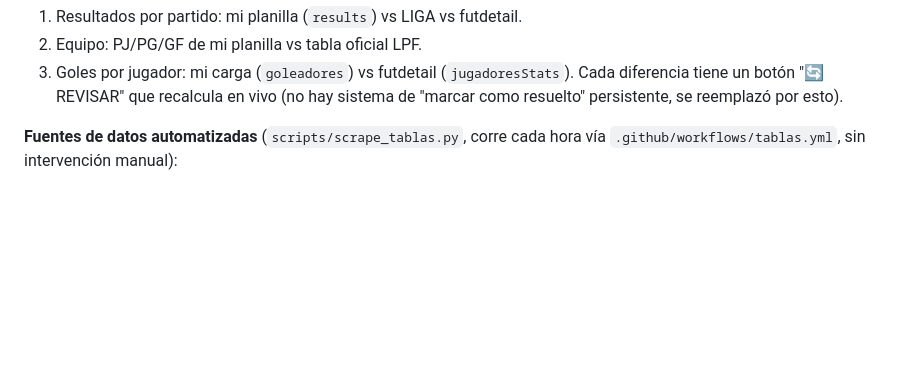
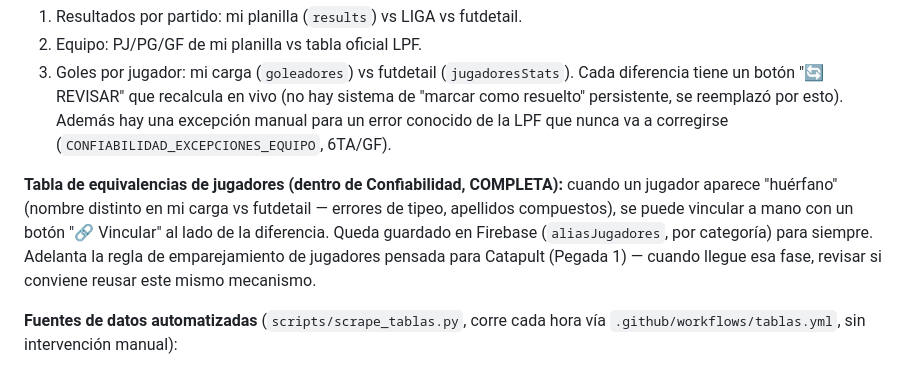
Before and after one commit to JaviAguilar1/SEGUIMIENTO-TIGRE-JUVENILES-2026, a Markdown page: CLAUDE.md, the part around the change. Rendered like a GitHub page; blank space fills up the shorter version.

Commit message:
Documentar tabla de equivalencias de jugadores en el estado del proyecto

```diff
--- a/CLAUDE.md
+++ b/CLAUDE.md
@@ -30,6 +30,16 @@ afuera a pedido):
 3. Goles por jugador: mi carga (`goleadores`) vs futdetail (`jugadoresStats`).
 Cada diferencia tiene un botón "🔄 REVISAR" que recalcula en vivo (no hay
 sistema de "marcar como resuelto" persistente, se reemplazó por esto).
+Además hay una excepción manual para un error conocido de la LPF que nunca
+va a corregirse (`CONFIABILIDAD_EXCEPCIONES_EQUIPO`, 6TA/GF).
+
+**Tabla de equivalencias de jugadores (dentro de Confiabilidad, COMPLETA):**
+cuando un jugador aparece "huérfano" (nombre distinto en mi carga vs
+futdetail — errores de tipeo, apellidos compuestos), se puede vincular a
+mano con un botón "🔗 Vincular" al lado de la diferencia. Queda guardado en
+Firebase (`aliasJugadores`, por categoría) para siempre. Adelanta la regla
+de emparejamiento de jugadores pensada para Catapult (Pegada 1) — cuando
+llegue esa fase, revisar si conviene reusar este mismo mecanismo.
 
 **Fuentes de datos automatizadas** (`scripts/scrape_tablas.py`, corre cada
 hora vía `.github/workflows/tablas.yml`, sin intervención manual):
```
